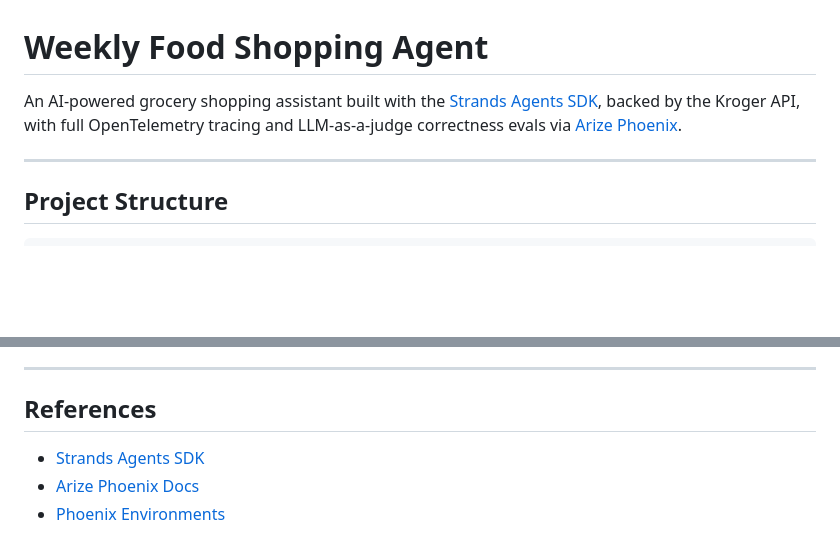
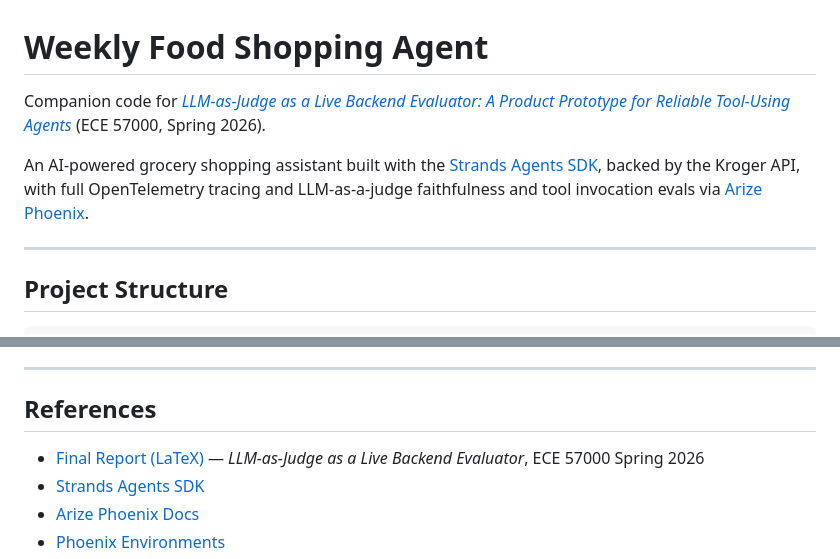
Before and after one commit to Kevin-Kwasnik/weekly-food-shopping, a Markdown page: README.md, 2 parts joined by grey strips. GitHub-like rendering; blank space fills up the shorter version.

Commit message:
Final Part referenced in README.md

```diff
--- a/README.md
+++ b/README.md
@@ -1,6 +1,8 @@
 # Weekly Food Shopping Agent
 
-An AI-powered grocery shopping assistant built with the [Strands Agents SDK](https://github.com/strands-ai/strands), backed by the Kroger API, with full OpenTelemetry tracing and LLM-as-a-judge correctness evals via [Arize Phoenix](https://arize.com/docs/phoenix).
+Companion code for [*LLM-as-Judge as a Live Backend Evaluator: A Product Prototype for Reliable Tool-Using Agents*](Final_Report.tex) (ECE 57000, Spring 2026).
+
+An AI-powered grocery shopping assistant built with the [Strands Agents SDK](https://github.com/strands-ai/strands), backed by the Kroger API, with full OpenTelemetry tracing and LLM-as-a-judge faithfulness and tool invocation evals via [Arize Phoenix](https://arize.com/docs/phoenix).
 
 ---
 
@@ -194,6 +196,7 @@ Ensure `KROGER_CLIENT_ID` and `KROGER_CLIENT_SECRET` are set and your app has th
 
 ## References
 
+- [Final Report (LaTeX)](Final_Report.tex) — *LLM-as-Judge as a Live Backend Evaluator*, ECE 57000 Spring 2026
 - [Strands Agents SDK](https://github.com/strands-agents/sdk-python)
 - [Arize Phoenix Docs](https://arize.com/docs/phoenix)
 - [Phoenix Environments](https://arize.com/docs/phoenix/environments)
```
